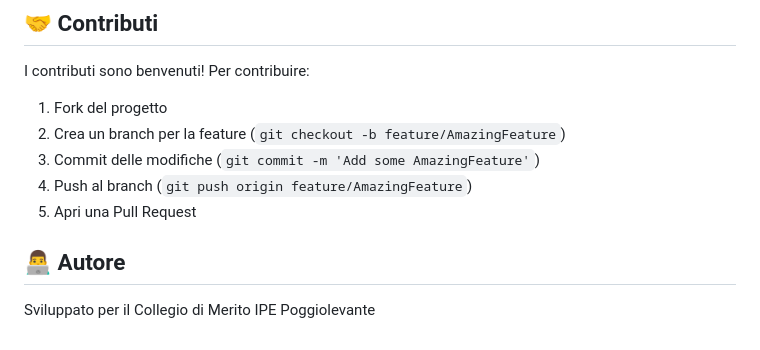
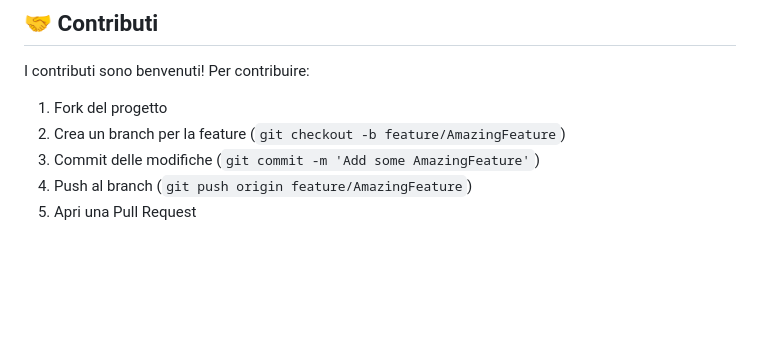
Before and after one commit to Elia-Valenza26/PoggioFace, a Markdown page: README.md, the part around the change. GitHub-like rendering; blank space fills up the shorter version.

```diff
--- a/README.md
+++ b/README.md
@@ -177,8 +177,3 @@ I contributi sono benvenuti! Per contribuire:
 3. Commit delle modifiche (`git commit -m 'Add some AmazingFeature'`)
 4. Push al branch (`git push origin feature/AmazingFeature`)
 5. Apri una Pull Request
-
-
-## 👨‍💻 Autore
-
-Sviluppato per il Collegio di Merito IPE Poggiolevante
```
